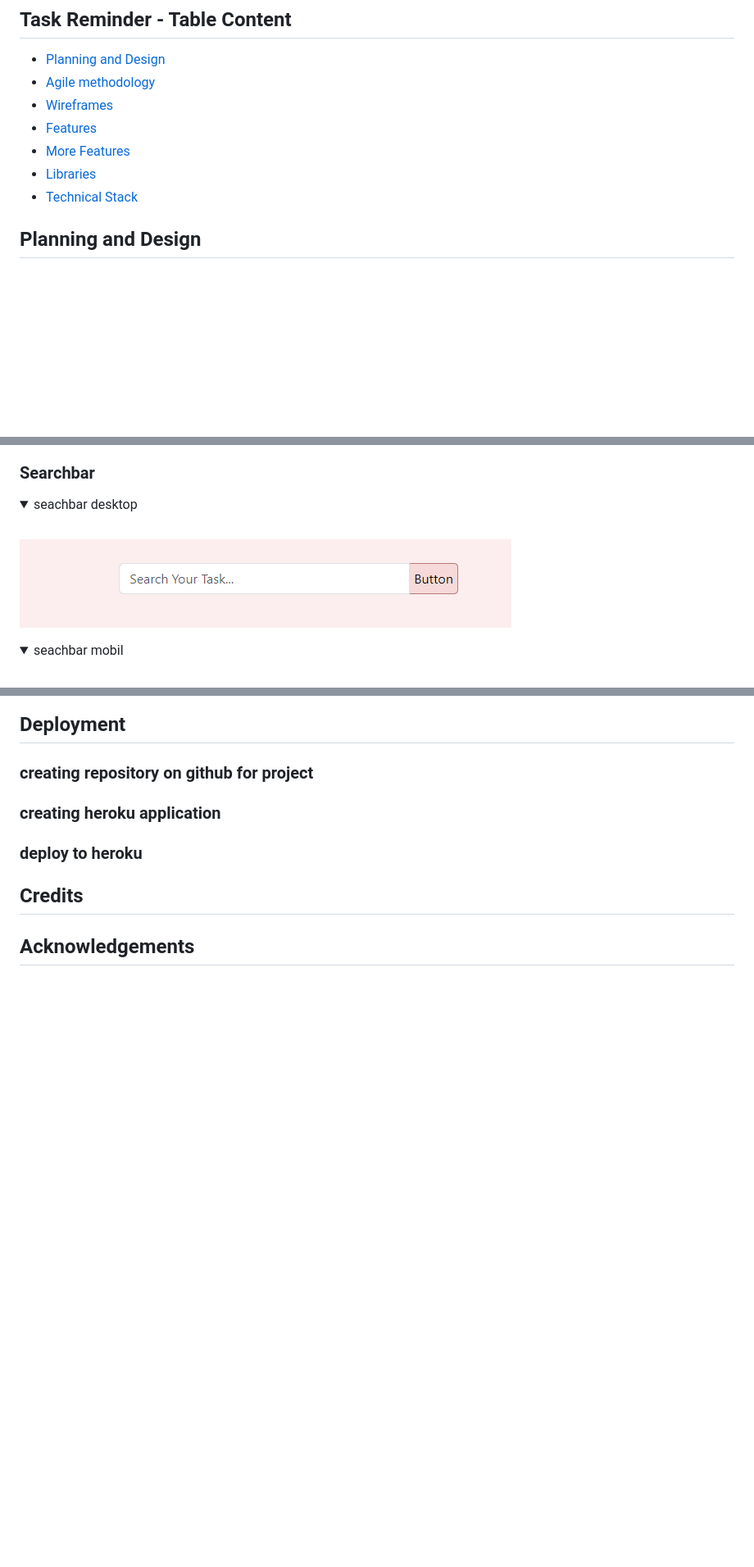
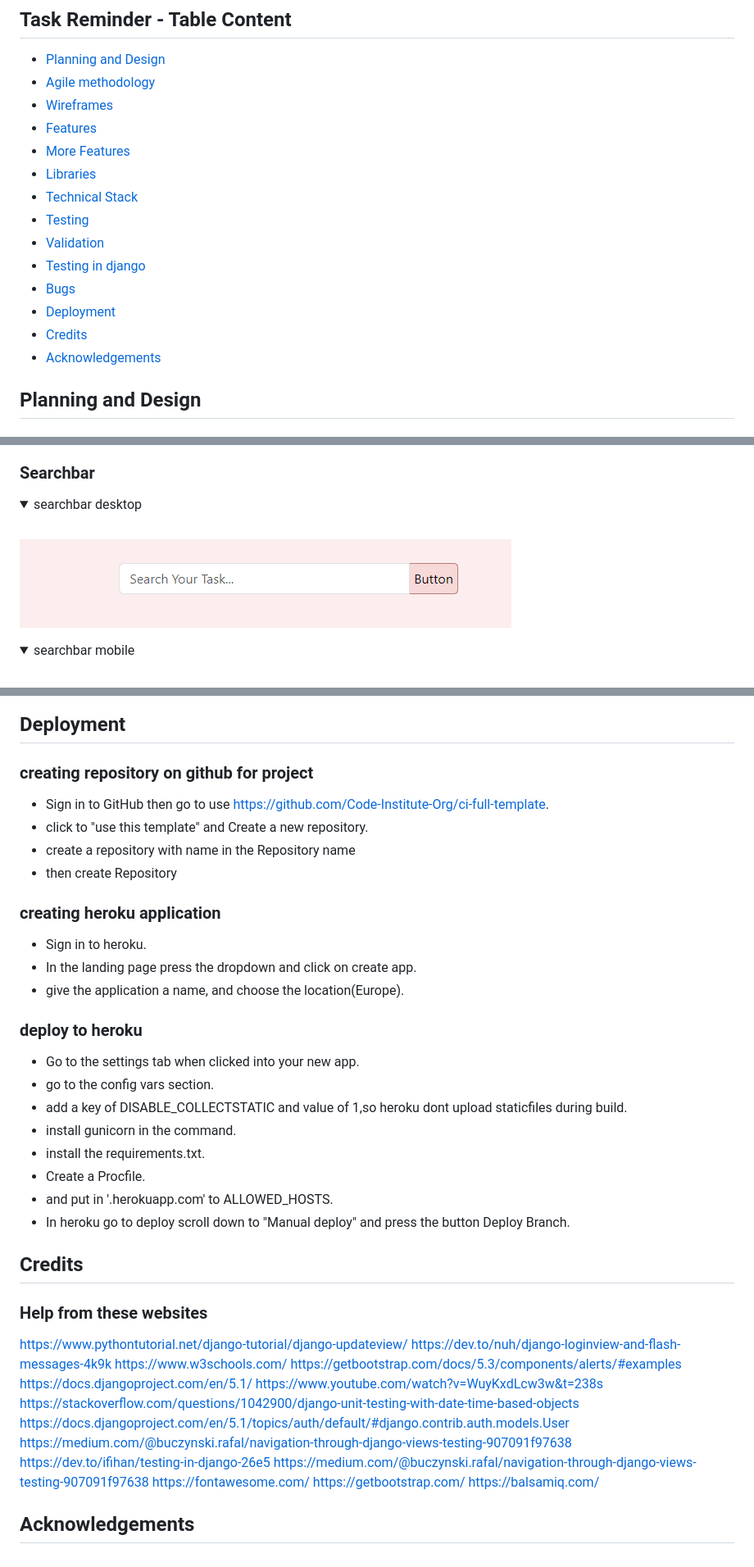
Before and after one commit to Timalexanderandersson/Task-Reminder, a Markdown page: README.md, 3 parts joined by grey strips. Shown: that part at 82% size. GitHub-like rendering; folded sections open; blank space fills up the shorter version.

Commit message:
fixed base.html ul, readme

```diff
--- a/README.md
+++ b/README.md
@@ -15,6 +16,14 @@ This is a Full Stack project build with the django framework.
 * [More Features](#more-features )
 * [Libraries](#libraries )
 * [Technical Stack](#technical-stack )
+* [Testing](#testing)
+* [Validation](#validation)
+* [Testing in django](#testing-in-django)
+* [Bugs](#bugs)
+* [Deployment](#deployment)
+* [Credits](#credits)
+* [Acknowledgements](#acknowledgements)
+
 
 
 
@@ -417,12 +426,12 @@ When the user story is done.
 ### Searchbar
 
 <details>
-<summary>seachbar desktop</summary>
+<summary>searchbar desktop</summary>
 <br>
 <img src="assets/readme/search_bar_desktop.PNG">
 </details>
 <details>
-<summary>seachbar mobil</summary>
+<summary>searchbar mobile</summary>
 <br>
 <img src="assets/readme/search_bar.PNG">
 </details>
@@ -498,11 +528,40 @@ These are the things used for this project.
 
 ### creating repository on github for project
 
+* Sign in to GitHub then go to use https://github.com/Code-Institute-Org/ci-full-template.
+* click to "use this template" and Create a new repository.
+* create a repository with name in the Repository name
+* then create Repository
+
 ### creating heroku application
+* Sign in to heroku.
+* In the landing page press the dropdown and click on create app.
+* give the application a name, and choose the location(Europe).
 
 ### deploy to heroku
-
+* Go to the settings tab when clicked into your new app.
+* go to the config vars section.
+* add a key of DISABLE_COLLECTSTATIC and value of 1,so heroku dont upload staticfiles during build.
+* install gunicorn in the command.
+* install the requirements.txt.
+* Create a Procfile.
+* and put in '.herokuapp.com' to ALLOWED_HOSTS.
+* In heroku go to deploy scroll down to "Manual deploy" and press the button Deploy Branch.
 
 ## Credits
-
+### Help from these websites
+https://www.pythontutorial.net/django-tutorial/django-updateview/
+https://dev.to/nuh/django-loginview-and-flash-messages-4k9k
+https://www.w3schools.com/
+https://getbootstrap.com/docs/5.3/components/alerts/#examples
+https://docs.djangoproject.com/en/5.1/
+https://www.youtube.com/watch?v=WuyKxdLcw3w&t=238s
+https://stackoverflow.com/questions/1042900/django-unit-testing-with-date-time-based-objects
+https://docs.djangoproject.com/en/5.1/topics/auth/default/#django.contrib.auth.models.User
+https://medium.com/@buczynski.rafal/navigation-through-django-views-testing-907091f97638
+https://dev.to/ifihan/testing-in-django-26e5
+https://medium.com/@buczynski.rafal/navigation-through-django-views-testing-907091f97638
+https://fontawesome.com/
+https://getbootstrap.com/
+https://balsamiq.com/
 ## Acknowledgements
```
Also changed, not shown: other parts of README.md (+35 -13 lines), assets/readme/Ligthhouse_mobile.PNG (added), assets/readme/Screenshot 2024-10-03 at 19.09.04.png (added), assets/readme/desktop_ligthhouse.PNG (added), 1 other file.
